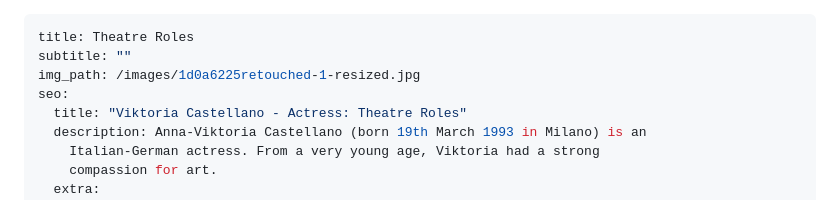
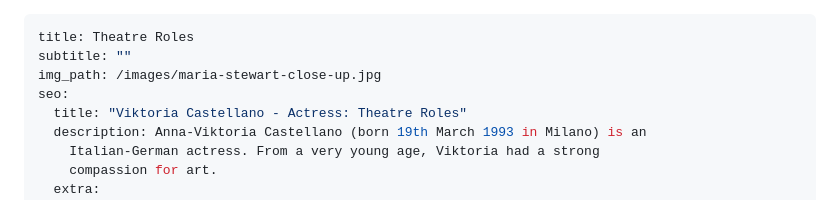
Before and after one commit to bodhicougar/viktoria-castellano, a Markdown page: src/pages/theatre-roles-filmography.md, the part around the change. Drawn GitHub-style.

Commit message:
Update Pages “theatre-roles-filmography”

```diff
--- a/src/pages/theatre-roles-filmography.md
+++ b/src/pages/theatre-roles-filmography.md
@@ -1,7 +1,7 @@
 ---
 title: Theatre Roles
 subtitle: ""
-img_path: /images/1d0a6225retouched-1-resized.jpg
+img_path: /images/maria-stewart-close-up.jpg
 seo:
   title: "Viktoria Castellano - Actress: Theatre Roles"
   description: Anna-Viktoria Castellano (born 19th March 1993 in Milano) is an
```
